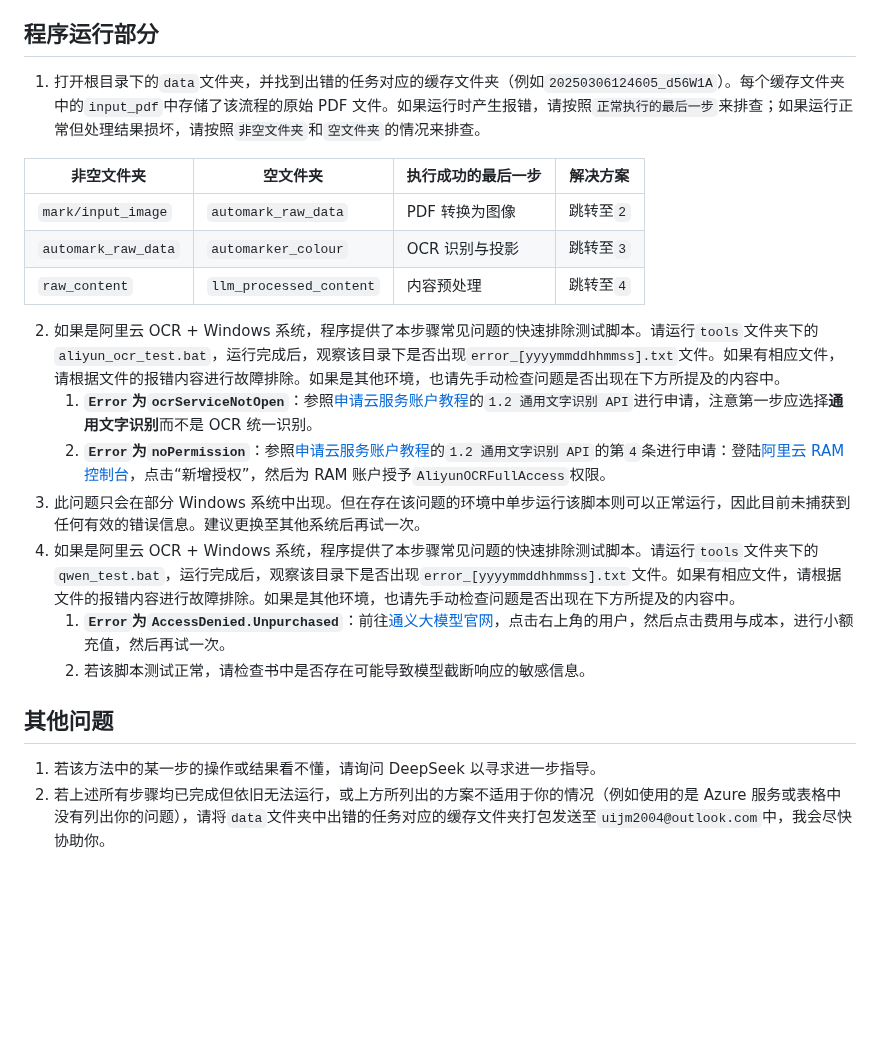
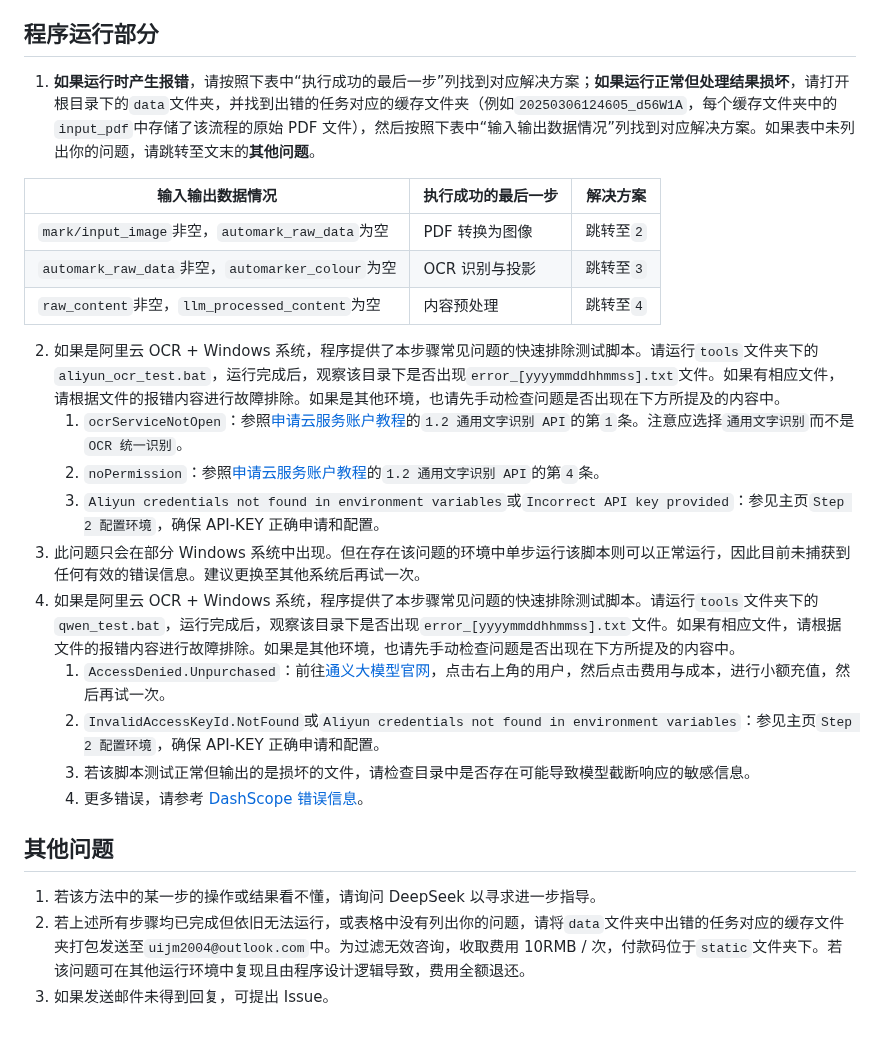
Before and after one commit to NatsUIJM/autoContents, a Markdown page: docs/问题排查方案.md, the part around the change. Drawn GitHub-style; blank space fills up the shorter version.

Commit message:
又更新了问题排查方案

```diff
--- a/docs/问题排查方案.md
+++ b/docs/问题排查方案.md
@@ -7,23 +7,27 @@
 
 ## 程序运行部分
 
-1. 打开根目录下的`data`文件夹，并找到出错的任务对应的缓存文件夹（例如`20250306124605_d56W1A`）。每个缓存文件夹中的`input_pdf`中存储了该流程的原始 PDF 文件。如果运行时产生报错，请按照`正常执行的最后一步`来排查；如果运行正常但处理结果损坏，请按照`非空文件夹`和`空文件夹`的情况来排查。
+1. **如果运行时产生报错**，请按照下表中“执行成功的最后一步”列找到对应解决方案；**如果运行正常但处理结果损坏**，请打开根目录下的`data`文件夹，并找到出错的任务对应的缓存文件夹（例如`20250306124605_d56W1A`，每个缓存文件夹中的`input_pdf`中存储了该流程的原始 PDF 文件），然后按照下表中“输入输出数据情况”列找到对应解决方案。如果表中未列出你的问题，请跳转至文末的**其他问题**。
 
-| 非空文件夹          | 空文件夹                | 执行成功的最后一步 | 解决方案  |
-| ------------------- | ----------------------- | ------------------ | --------- |
-| `mark/input_image`  | `automark_raw_data`     | PDF 转换为图像     | 跳转至`2` |
-| `automark_raw_data` | `automarker_colour`     | OCR 识别与投影     | 跳转至`3` |
-| `raw_content`       | `llm_processed_content` | 内容预处理         | 跳转至`4` |
+| 输入输出数据情况                                 | 执行成功的最后一步 | 解决方案  |
+| ------------------------------------------------ | ------------------ | --------- |
+| `mark/input_image`非空，`automark_raw_data`为空  | PDF 转换为图像     | 跳转至`2` |
+| `automark_raw_data`非空，`automarker_colour`为空 | OCR 识别与投影     | 跳转至`3` |
+| `raw_content`非空，`llm_processed_content`为空   | 内容预处理         | 跳转至`4` |
 
 2. 如果是阿里云 OCR + Windows 系统，程序提供了本步骤常见问题的快速排除测试脚本。请运行`tools`文件夹下的`aliyun_ocr_test.bat`，运行完成后，观察该目录下是否出现`error_[yyyymmddhhmmss].txt`文件。如果有相应文件，请根据文件的报错内容进行故障排除。如果是其他环境，也请先手动检查问题是否出现在下方所提及的内容中。
-   1. **`Error`为`ocrServiceNotOpen`**：参照[申请云服务账户教程](./如何申请云服务账户.md)的`1.2 通用文字识别 API`进行申请，注意第一步应选择**通用文字识别**而不是 OCR 统一识别。
-   2. **`Error`为`noPermission`**：参照[申请云服务账户教程](./如何申请云服务账户.md)的`1.2 通用文字识别 API`的第`4`条进行申请：登陆[阿里云 RAM 控制台](https://ram.console.aliyun.com/permissions)，点击“新增授权”，然后为 RAM 账户授予`AliyunOCRFullAccess`权限。
+   1. `ocrServiceNotOpen`：参照[申请云服务账户教程](./如何申请云服务账户.md)的`1.2 通用文字识别 API`的第`1`条。注意应选择`通用文字识别`而不是 `OCR 统一识别`。
+   2. `noPermission`：参照[申请云服务账户教程](./如何申请云服务账户.md)的`1.2 通用文字识别 API`的第`4`条。
+   3. `Aliyun credentials not found in environment variables`或`Incorrect API key provided`：参见主页`Step 2 配置环境`，确保 API-KEY 正确申请和配置。
 3. 此问题只会在部分 Windows 系统中出现。但在存在该问题的环境中单步运行该脚本则可以正常运行，因此目前未捕获到任何有效的错误信息。建议更换至其他系统后再试一次。
 4. 如果是阿里云 OCR + Windows 系统，程序提供了本步骤常见问题的快速排除测试脚本。请运行`tools`文件夹下的`qwen_test.bat`，运行完成后，观察该目录下是否出现`error_[yyyymmddhhmmss].txt`文件。如果有相应文件，请根据文件的报错内容进行故障排除。如果是其他环境，也请先手动检查问题是否出现在下方所提及的内容中。
-   1. **`Error`为`AccessDenied.Unpurchased`**：前往[通义大模型官网](https://www.aliyun.com/product/tongyi)，点击右上角的用户，然后点击费用与成本，进行小额充值，然后再试一次。
-   2. 若该脚本测试正常，请检查书中是否存在可能导致模型截断响应的敏感信息。
+   1. `AccessDenied.Unpurchased`：前往[通义大模型官网](https://www.aliyun.com/product/tongyi)，点击右上角的用户，然后点击费用与成本，进行小额充值，然后再试一次。
+   2. `InvalidAccessKeyId.NotFound`或`Aliyun credentials not found in environment variables`：参见主页`Step 2 配置环境`，确保 API-KEY 正确申请和配置。
+   3. 若该脚本测试正常但输出的是损坏的文件，请检查目录中是否存在可能导致模型截断响应的敏感信息。
+   4. 更多错误，请参考 [DashScope 错误信息](https://help.aliyun.com/zh/model-studio/developer-reference/error-code?spm=a2c4g.11186623.0.0.74b04823cXa0Ka)。
 
 ## 其他问题
 
 1. 若该方法中的某一步的操作或结果看不懂，请询问 DeepSeek 以寻求进一步指导。
-2. 若上述所有步骤均已完成但依旧无法运行，或上方所列出的方案不适用于你的情况（例如使用的是 Azure 服务或表格中没有列出你的问题），请将`data`文件夹中出错的任务对应的缓存文件夹打包发送至`uijm2004@outlook.com`中，我会尽快协助你。
+2. 若上述所有步骤均已完成但依旧无法运行，或表格中没有列出你的问题，请将`data`文件夹中出错的任务对应的缓存文件夹打包发送至`uijm2004@outlook.com`中。为过滤无效咨询，收取费用 10RMB / 次，付款码位于`static`文件夹下。若该问题可在其他运行环境中复现且由程序设计逻辑导致，费用全额退还。
+3. 如果发送邮件未得到回复，可提出 Issue。
```
